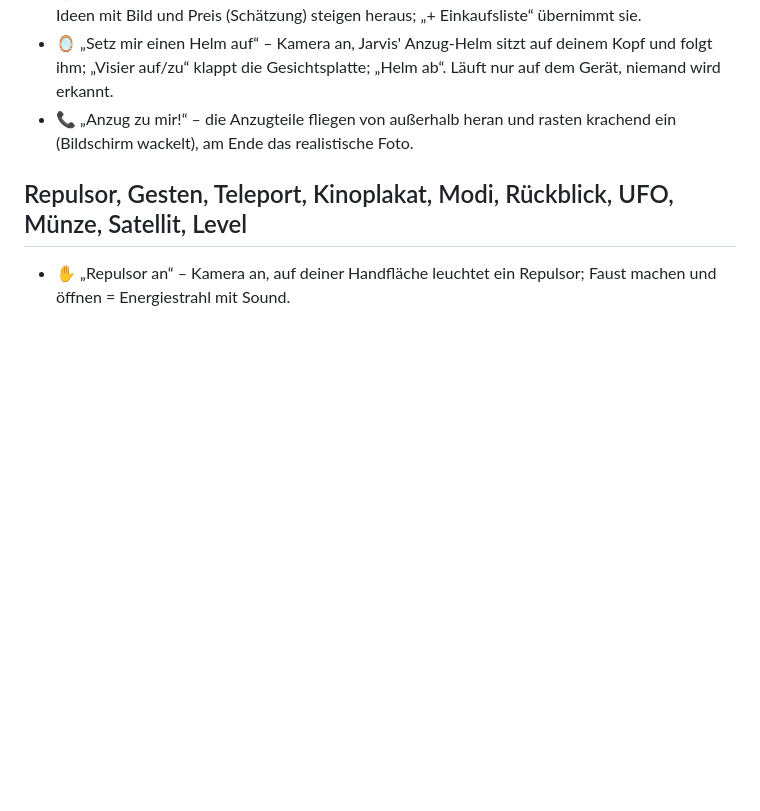
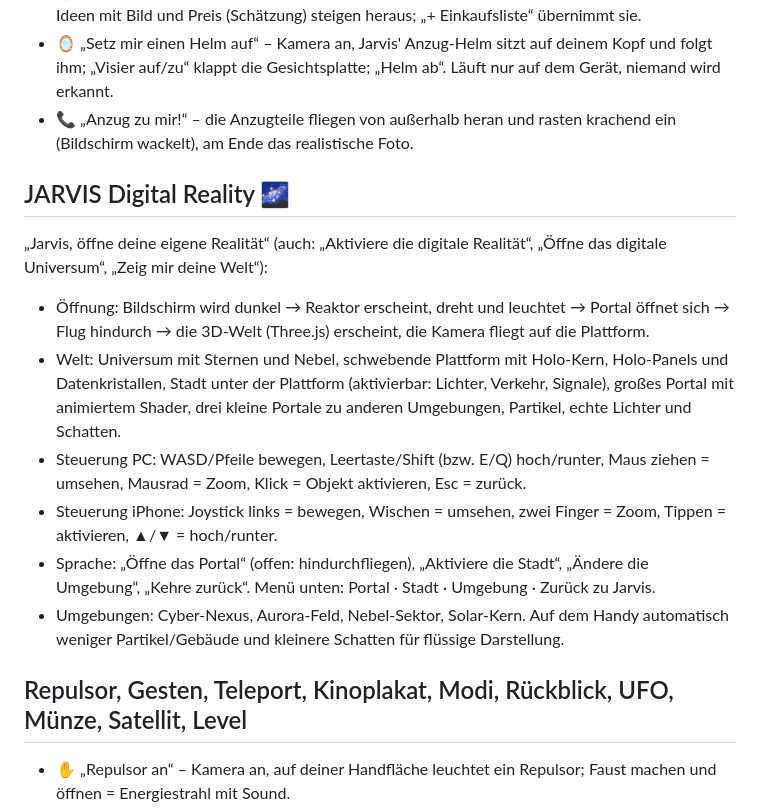
Before and after one commit to hallo1213-star/jkggh, a Markdown page: jarvis/README.md, the part around the change. Rendered like a GitHub page; blank space fills up the shorter version.

Commit message:
Digital Reality: finer particles, README
Co-Authored-By: Claude Opus 5.5 <noreply@anthropic.com>
Claude-Session: https://claude.ai/code/session_01Ni74PSQgzWWFEZi31mbnkG

```diff
--- a/jarvis/README.md
+++ b/jarvis/README.md
@@ -384,6 +384,16 @@ Standard ist jetzt der Look aus den Videos:
 - 🪞 „Setz mir einen Helm auf“ – Kamera an, Jarvis' Anzug-Helm sitzt auf deinem Kopf und folgt ihm; „Visier auf/zu“ klappt die Gesichtsplatte; „Helm ab“. Läuft nur auf dem Gerät, niemand wird erkannt.
 - 📞 „Anzug zu mir!“ – die Anzugteile fliegen von außerhalb heran und rasten krachend ein (Bildschirm wackelt), am Ende das realistische Foto.
 
+## JARVIS Digital Reality 🌌
+
+„Jarvis, öffne deine eigene Realität“ (auch: „Aktiviere die digitale Realität“, „Öffne das digitale Universum“, „Zeig mir deine Welt“):
+- Öffnung: Bildschirm wird dunkel → Reaktor erscheint, dreht und leuchtet → Portal öffnet sich → Flug hindurch → die 3D-Welt (Three.js) erscheint, die Kamera fliegt auf die Plattform.
+- Welt: Universum mit Sternen und Nebel, schwebende Plattform mit Holo-Kern, Holo-Panels und Datenkristallen, Stadt unter der Plattform (aktivierbar: Lichter, Verkehr, Signale), großes Portal mit animiertem Shader, drei kleine Portale zu anderen Umgebungen, Partikel, echte Lichter und Schatten.
+- Steuerung PC: WASD/Pfeile bewegen, Leertaste/Shift (bzw. E/Q) hoch/runter, Maus ziehen = umsehen, Mausrad = Zoom, Klick = Objekt aktivieren, Esc = zurück.
+- Steuerung iPhone: Joystick links = bewegen, Wischen = umsehen, zwei Finger = Zoom, Tippen = aktivieren, ▲/▼ = hoch/runter.
+- Sprache: „Öffne das Portal“ (offen: hindurchfliegen), „Aktiviere die Stadt“, „Ändere die Umgebung“, „Kehre zurück“. Menü unten: Portal · Stadt · Umgebung · Zurück zu Jarvis.
+- Umgebungen: Cyber-Nexus, Aurora-Feld, Nebel-Sektor, Solar-Kern. Auf dem Handy automatisch weniger Partikel/Gebäude und kleinere Schatten für flüssige Darstellung.
+
 ## Repulsor, Gesten, Teleport, Kinoplakat, Modi, Rückblick, UFO, Münze, Satellit, Level
 
 - ✋ „Repulsor an“ – Kamera an, auf deiner Handfläche leuchtet ein Repulsor; Faust machen und öffnen = Energiestrahl mit Sound.
```
